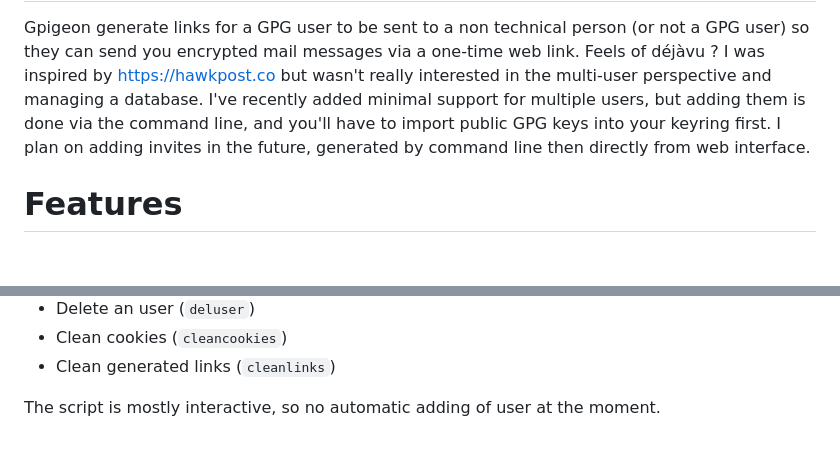
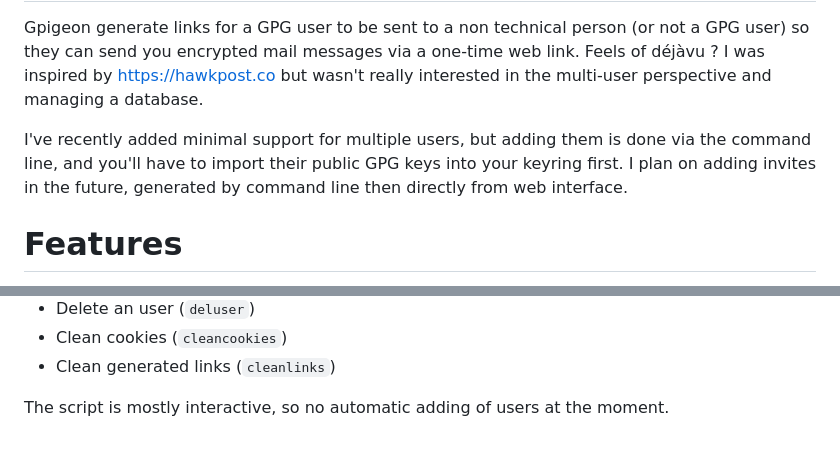
Before and after one commit to eerielili/gpigeon, a Markdown page: README.md, 2 parts joined by grey strips. GitHub-like rendering; blank space fills up the shorter version.

Commit message:
Update README.md => multi-user goal of this branch

```diff
--- a/README.md
+++ b/README.md
@@ -6,8 +6,9 @@ not a GPG user) so they can send you encrypted mail messages via a one-time
 web link.
 Feels of déjàvu ? I was inspired by [https://hawkpost.co](https://hawkpost.co) but wasn't really
 interested in the multi-user perspective and managing a database.
+
 I've recently added minimal support for multiple users, but adding them
-is done via the command line, and you'll have to import public
+is done via the command line, and you'll have to import their public
 GPG keys into your keyring first.
 I plan on adding invites in the future, generated by command line
 then directly from web interface.
@@ -125,5 +126,5 @@ Thanks to the `gpigeonctl` script, you can :
 - Clean cookies (`cleancookies`)
 - Clean generated links (`cleanlinks`)
 
-The script is mostly interactive, so no automatic adding of user
+The script is mostly interactive, so no automatic adding of users
 at the moment.
```
